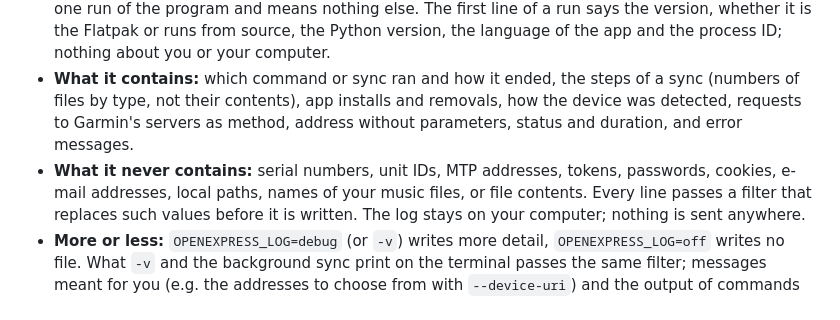
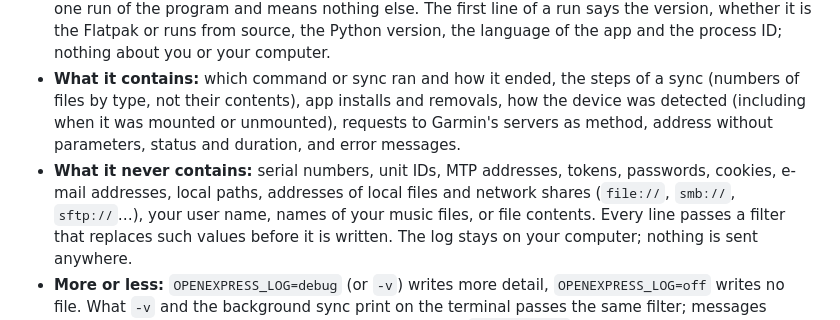
Before and after one commit to TomaszBojanowski/openExpress, a Markdown page: README.md, the part around the change. Drawn GitHub-style.

Commit message:
README: what the log hides

```diff
--- a/README.md
+++ b/README.md
@@ -305,10 +305,12 @@ openExpress keeps a log of what it does, to make problems easier to find:
   language of the app and the process ID; nothing about you or your computer.
 - **What it contains:** which command or sync ran and how it ended, the steps of a sync
   (numbers of files by type, not their contents), app installs and removals, how the device
-  was detected, requests to Garmin's servers as method, address without parameters, status
-  and duration, and error messages.
+  was detected (including when it was mounted or unmounted), requests to Garmin's servers
+  as method, address without parameters, status and duration, and error messages.
 - **What it never contains:** serial numbers, unit IDs, MTP addresses, tokens, passwords,
-  cookies, e-mail addresses, local paths, names of your music files, or file contents.
+  cookies, e-mail addresses, local paths, addresses of local files and network shares
+  (`file://`, `smb://`, `sftp://`…), your user name, names of your music files, or file
+  contents.
   Every line passes a filter that replaces such values before it is written. The log
   stays on your computer; nothing is sent anywhere.
 - **More or less:** `OPENEXPRESS_LOG=debug` (or `-v`) writes more detail,
```
